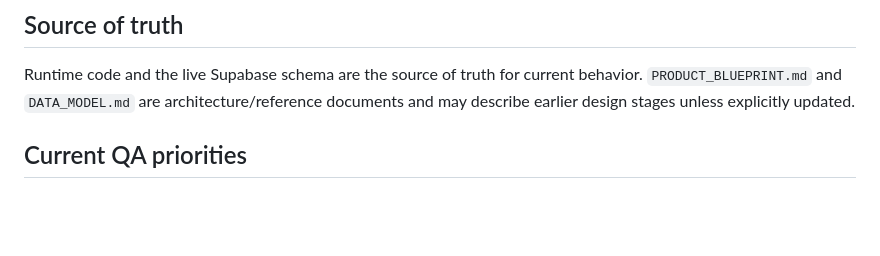
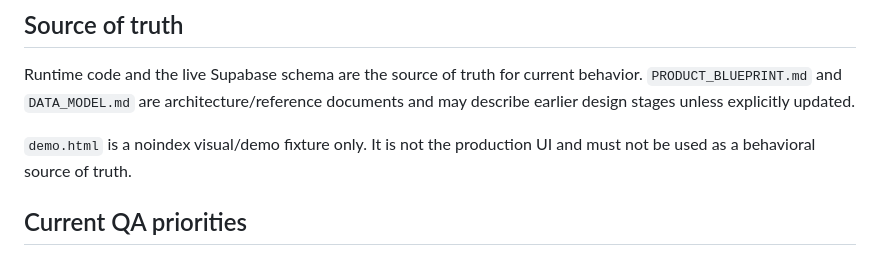
Before and after one commit to thelaunchera/launch-Era-App-, a Markdown page: README.md, the part around the change. Rendered like a GitHub page; blank space fills up the shorter version.

Commit message:
Clarify demo and production sources of truth

```diff
--- a/README.md
+++ b/README.md
@@ -72,6 +72,8 @@ Large-file guardrails currently exist because `app.js`, `styles.css`, and `i18n.
 
 Runtime code and the live Supabase schema are the source of truth for current behavior. `PRODUCT_BLUEPRINT.md` and `DATA_MODEL.md` are architecture/reference documents and may describe earlier design stages unless explicitly updated.
 
+`demo.html` is a noindex visual/demo fixture only. It is not the production UI and must not be used as a behavioral source of truth.
+
 ## Current QA priorities
 
 1. Keep CI green before considering a release stable.
```
